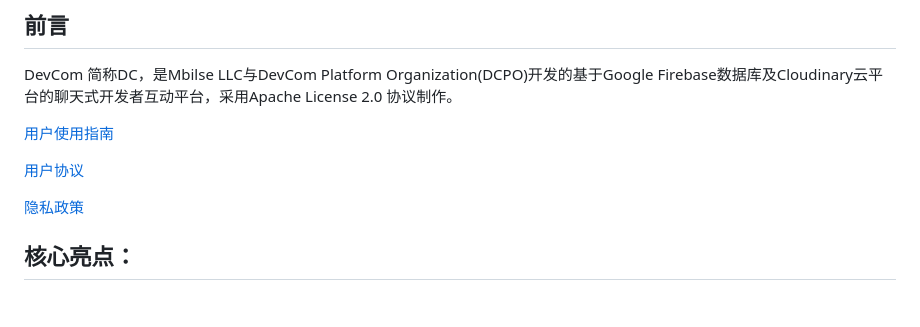
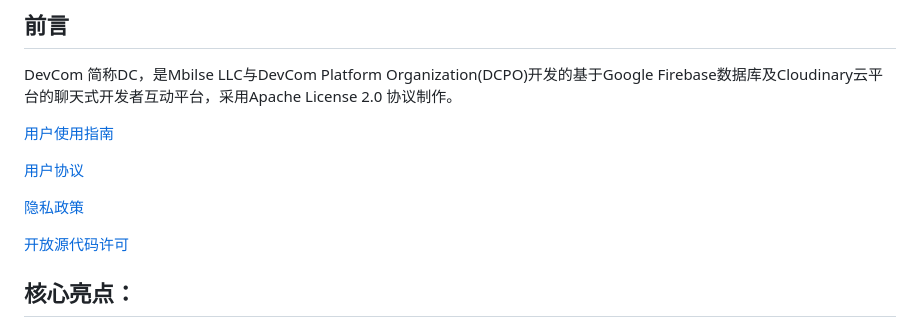
Before and after one commit to mdevcom/mdevcom.github.io, a Markdown page: README.md, the part around the change. Drawn GitHub-style; blank space fills up the shorter version.

```diff
--- a/README.md
+++ b/README.md
@@ -12,6 +12,8 @@ DevCom 简称DC，是Mbilse LLC与DevCom Platform Organization(DCPO)开发的基
 [用户协议](./termsofservice.txt)
 
 [隐私政策](./privacy.txt)
+
+[开放源代码许可](./openlic.txt)
 ## 核心亮点：
 
 - 1. 《美观》的UI
```
